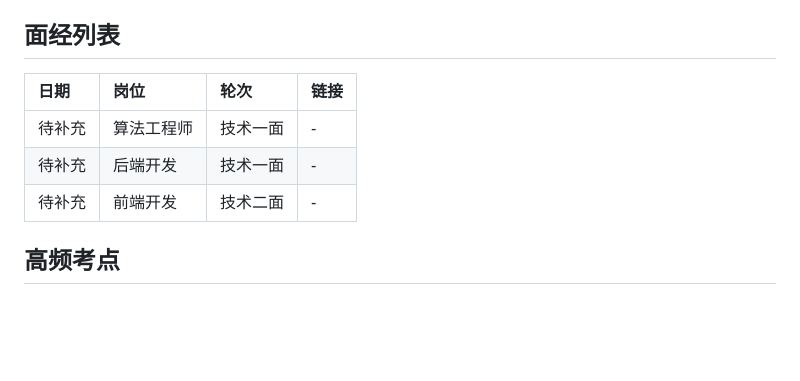
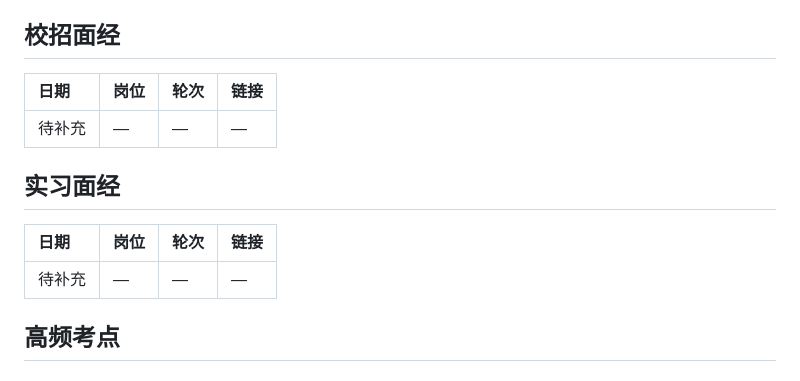
Before and after one commit to XuTianle0101/interview-experience, a Markdown page: by-company/字节跳动/README.md, the part around the change. Rendered like a GitHub page; blank space fills up the shorter version.

Commit message:
docs: 字节跳动 README 拆分实习/校招面经

```diff
--- a/by-company/字节跳动/README.md
+++ b/by-company/字节跳动/README.md
@@ -12,13 +12,18 @@
 4. **技术三面**（30-45分钟）— 综合素质 + 部门负责人面试
 5. **HR面**（20-30分钟）— 行为面 + 薪资沟通
 
-## 面经列表
+## 校招面经
 
 | 日期 | 岗位 | 轮次 | 链接 |
 | :--- | :--- | :--- | :--- |
-| 待补充 | 算法工程师 | 技术一面 | - |
-| 待补充 | 后端开发 | 技术一面 | - |
-| 待补充 | 前端开发 | 技术二面 | - |
+| 待补充 | — | — | — |
+
+## 实习面经
+
+| 日期 | 岗位 | 轮次 | 链接 |
+| :--- | :--- | :--- | :--- |
+| 待补充 | — | — | — |
+
 
 ## 高频考点
 
```
